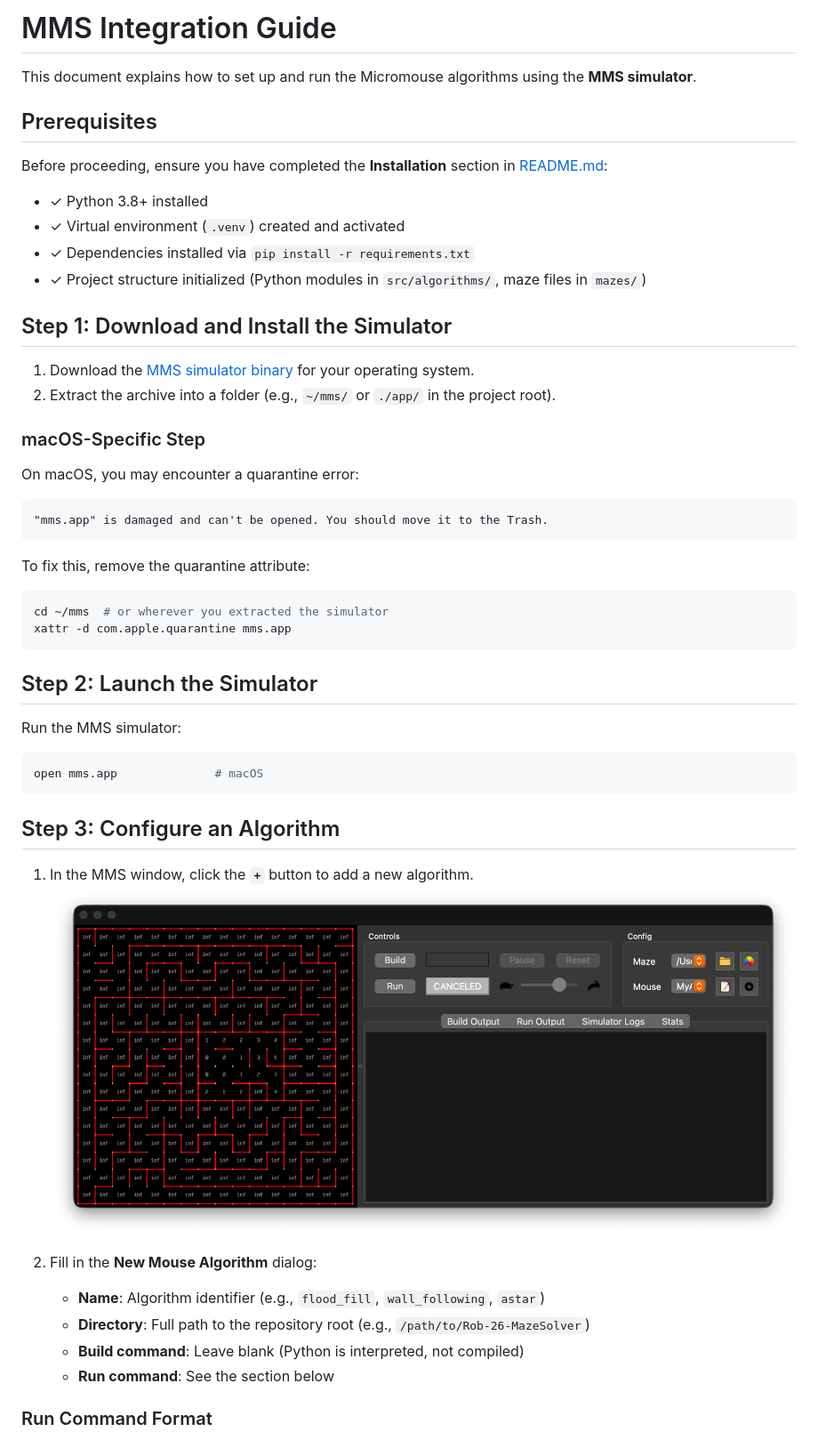
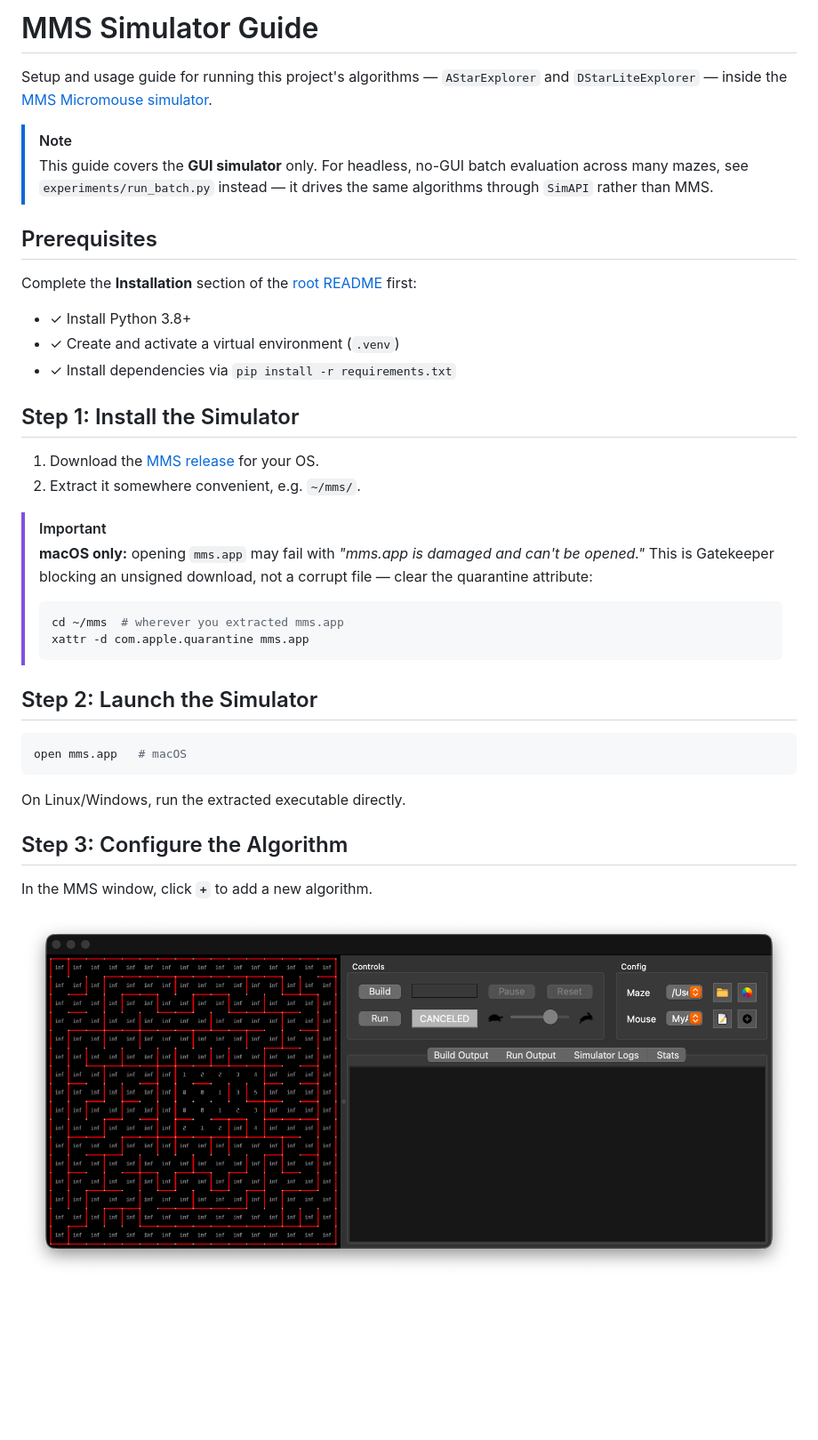
Before and after one commit to FrancescoGuarda/Rob-26-MazeSolver, a Markdown page: docs/mms.md, the part around one of its changes. Shown at 89% size. Drawn GitHub-style; blank space fills up the shorter version.

Commit message:
updated mms setup documentation file

````diff
--- a/docs/mms.md
+++ b/docs/mms.md
@@ -1,50 +1,40 @@
-# MMS Integration Guide
+# MMS Simulator Guide
 
-This document explains how to set up and run the Micromouse algorithms using the **MMS simulator**.
+Setup and usage guide for running this project's algorithms — `AStarExplorer` and `DStarLiteExplorer` — inside the [MMS Micromouse simulator](https://github.com/mackorone/mms).
+
+> [!NOTE]
+> This guide covers the **GUI simulator** only. For headless, no-GUI batch evaluation across many mazes, see `experiments/run_batch.py` instead — it drives the same algorithms through `SimAPI` rather than MMS.
 
 ## Prerequisites
 
-Before proceeding, ensure you have completed the **Installation** section in [README.md](README.md#installation):
-- ✓ Python 3.8+ installed
-- ✓ Virtual environment (`.venv`) created and activated
-- ✓ Dependencies installed via `pip install -r requirements.txt`
-- ✓ Project structure initialized (Python modules in `src/algorithms/`, maze files in `mazes/`)
+Complete the **Installation** section of the [root README](../README.md#installation) first:
+- ✓ Install Python 3.8+
+- ✓ Create and activate a virtual environment (`.venv`)
+- ✓ Install dependencies via `pip install -r requirements.txt`
 
-## Step 1: Download and Install the Simulator
+## Step 1: Install the Simulator
 
-1. Download the [MMS simulator binary](https://github.com/mackorone/mms/releases) for your operating system.
-2. Extract the archive into a folder (e.g., `~/mms/` or `./app/` in the project root).
+1. Download the [MMS release](https://github.com/mackorone/mms/releases) for your OS.
+2. Extract it somewhere convenient, e.g. `~/mms/`.
 
-### macOS-Specific Step
-
-On macOS, you may encounter a quarantine error:
-```
-"mms.app" is damaged and can't be opened. You should move it to the Trash.
-```
-
-To fix this, remove the quarantine attribute:
-```bash
-cd ~/mms  # or wherever you extracted the simulator
-xattr -d com.apple.quarantine mms.app
-```
+> [!IMPORTANT]
+> **macOS only:** opening `mms.app` may fail with *"mms.app is damaged and can't be opened."* This is Gatekeeper blocking an unsigned download, not a corrupt file — clear the quarantine attribute:
+> ```bash
+> cd ~/mms  # wherever you extracted mms.app
+> xattr -d com.apple.quarantine mms.app
+> ```
 
 ## Step 2: Launch the Simulator
 
-Run the MMS simulator:
 ```bash
-open mms.app              # macOS
+open mms.app   # macOS
 ```
 
-## Step 3: Configure an Algorithm
+On Linux/Windows, run the extracted executable directly.
 
-1. In the MMS window, click the **`+`** button to add a new algorithm.
-   ![MMS gui](res/mms_gui.png)
+## Step 3: Configure the Algorithm
 
-2. Fill in the **New Mouse Algorithm** dialog:
-   - **Name**: Algorithm identifier (e.g., `flood_fill`, `wall_following`, `astar`)
-   - **Directory**: Full path to the repository root (e.g., `/path/to/Rob-26-MazeSolver`)
-   - **Build command**: Leave blank (Python is interpreted, not compiled)
-   - **Run command**: See the section below
+In the MMS window, click **`+`** to add a new algorithm.
 
-### Run Command Format
+![MMS GUI](res/mms_gui.png)
 
````
Also changed, not shown: other parts of docs/mms.md (+78 -60 lines).
